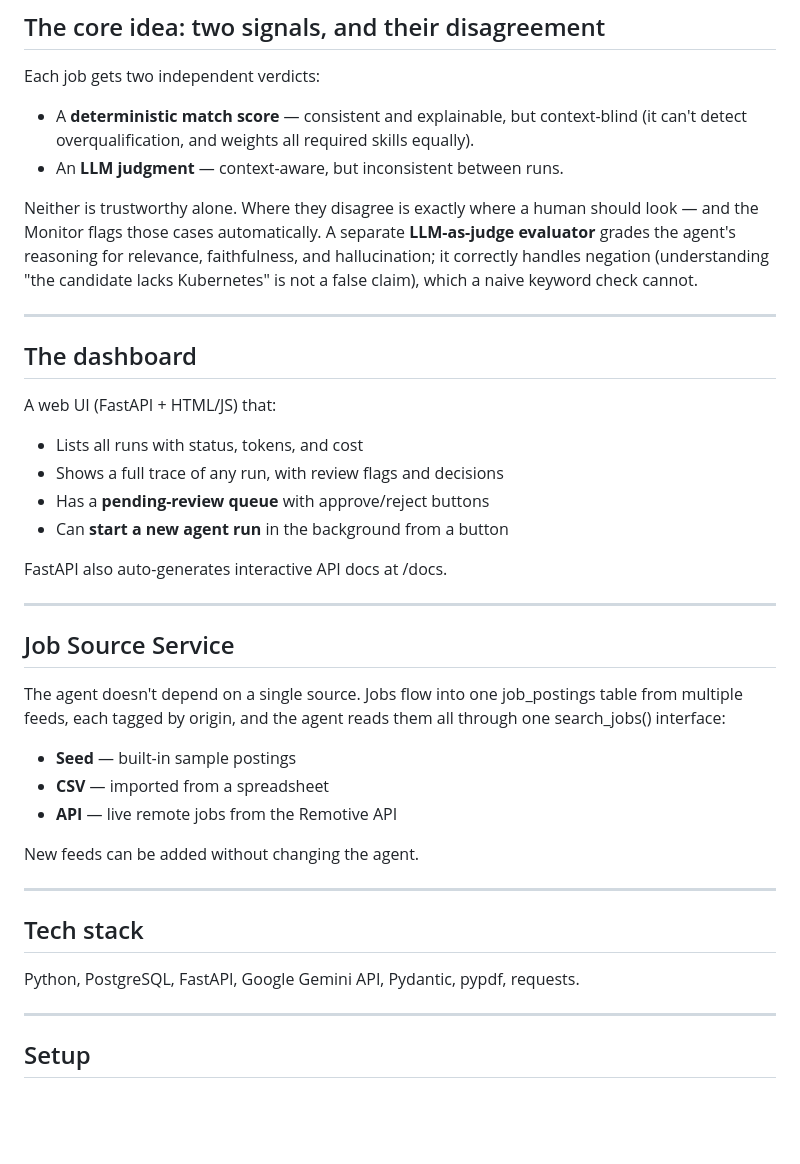
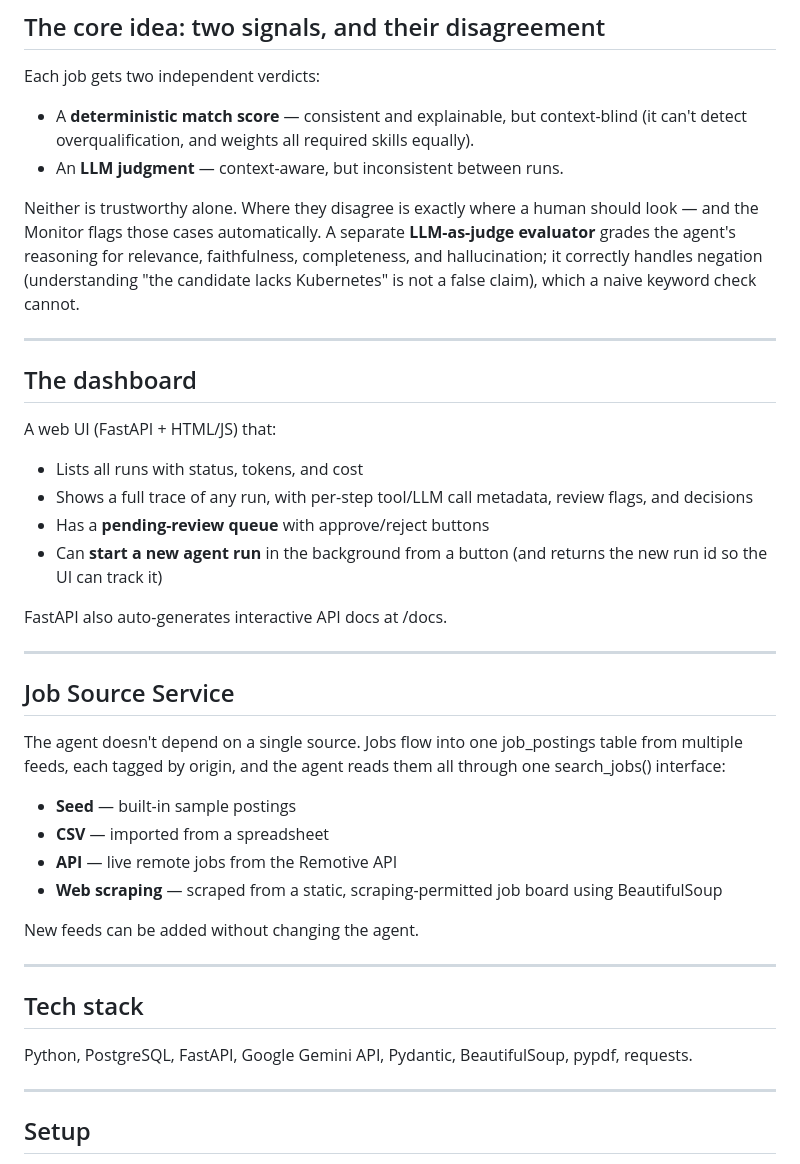
Before and after one commit to sandy8005/agentops-monitor, a Markdown page: README.md, the part around one of its changes. Rendered like a GitHub page; blank space fills up the shorter version.

```diff
--- a/README.md
+++ b/README.md
@@ -51,7 +51,7 @@ Each job gets two independent verdicts:
 - A **deterministic match score** — consistent and explainable, but context-blind (it can't detect overqualification, and weights all required skills equally).
 - An **LLM judgment** — context-aware, but inconsistent between runs.
 
-Neither is trustworthy alone. Where they disagree is exactly where a human should look — and the Monitor flags those cases automatically. A separate **LLM-as-judge evaluator** grades the agent's reasoning for relevance, faithfulness, and hallucination; it correctly handles negation (understanding "the candidate lacks Kubernetes" is not a false claim), which a naive keyword check cannot.
+Neither is trustworthy alone. Where they disagree is exactly where a human should look — and the Monitor flags those cases automatically. A separate **LLM-as-judge evaluator** grades the agent's reasoning for relevance, faithfulness, completeness, and hallucination; it correctly handles negation (understanding "the candidate lacks Kubernetes" is not a false claim), which a naive keyword check cannot.
 
 ---
 
@@ -60,9 +60,9 @@ Neither is trustworthy alone. Where they disagree is exactly where a human shoul
 A web UI (FastAPI + HTML/JS) that:
 
 - Lists all runs with status, tokens, and cost
-- Shows a full trace of any run, with review flags and decisions
+- Shows a full trace of any run, with per-step tool/LLM call metadata, review flags, and decisions
 - Has a **pending-review queue** with approve/reject buttons
-- Can **start a new agent run** in the background from a button
+- Can **start a new agent run** in the background from a button (and returns the new run id so the UI can track it)
 
 FastAPI also auto-generates interactive API docs at /docs.
 
@@ -75,6 +75,7 @@ The agent doesn't depend on a single source. Jobs flow into one job_postings tab
 - **Seed** — built-in sample postings
 - **CSV** — imported from a spreadsheet
 - **API** — live remote jobs from the Remotive API
+- **Web scraping** — scraped from a static, scraping-permitted job board using BeautifulSoup
 
 New feeds can be added without changing the agent.
 
@@ -82,7 +83,7 @@ New feeds can be added without changing the agent.
 
 ## Tech stack
 
-Python, PostgreSQL, FastAPI, Google Gemini API, Pydantic, pypdf, requests.
+Python, PostgreSQL, FastAPI, Google Gemini API, Pydantic, BeautifulSoup, pypdf, requests.
 
 ---
 
```
Also changed, not shown: other parts of README.md (+21 -10 lines).
